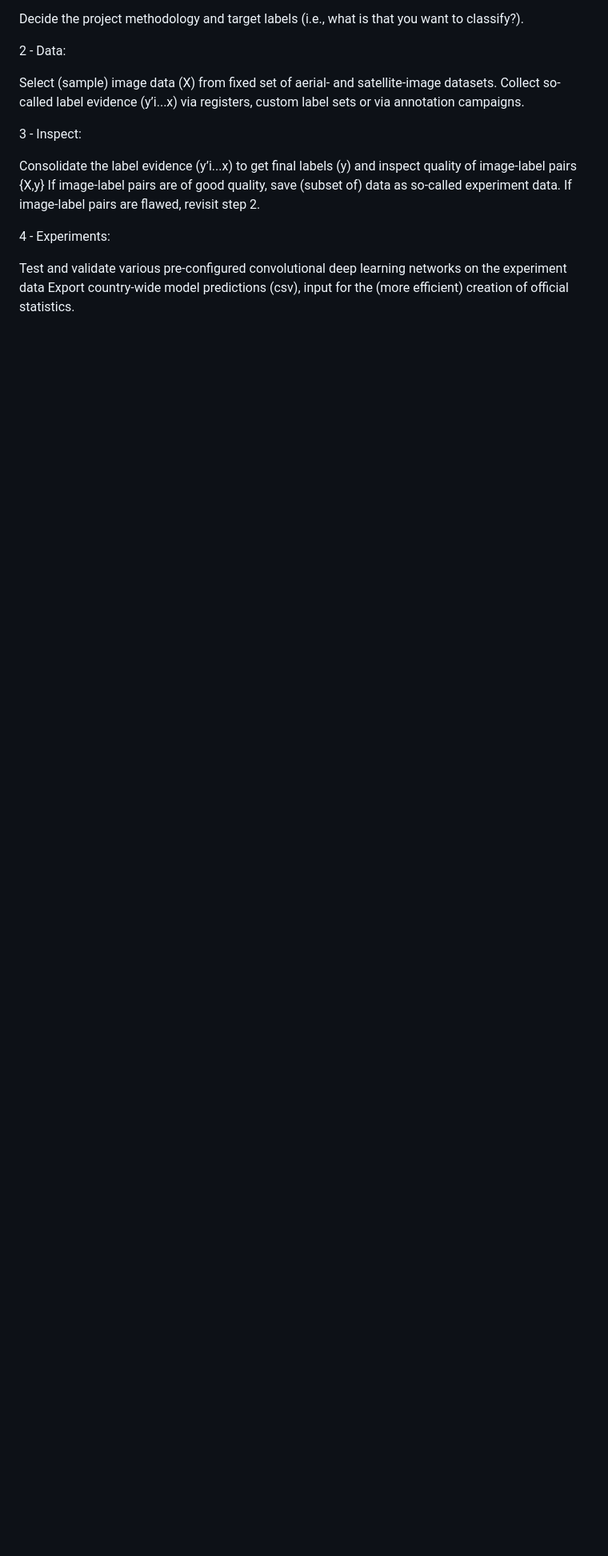
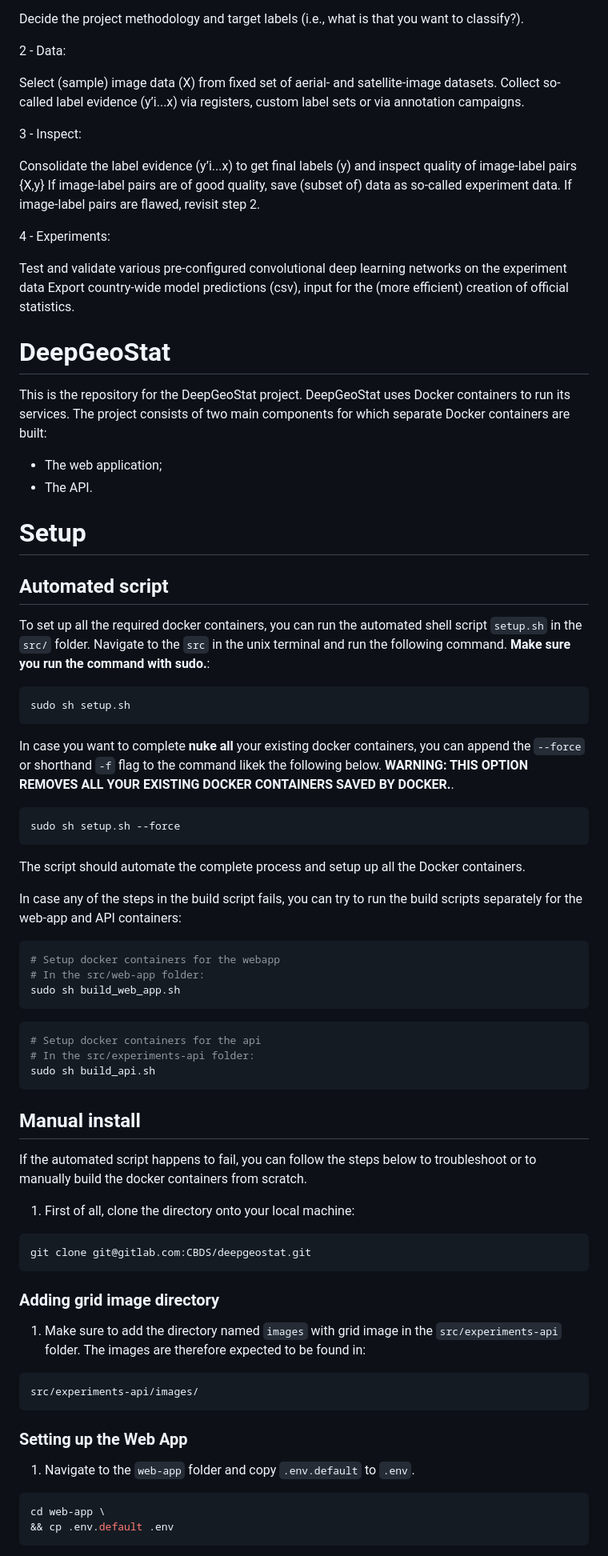
Before and after one commit to SNStatComp/DeepGeoStat, a Markdown page: README.md, the part around one of its changes. Shown at 80% size. Drawn GitHub-style; blank space fills up the shorter version.

````diff
--- a/README.md
+++ b/README.md
@@ -44,3 +44,65 @@ If image-label pairs are of good quality, save (subset of) data as so-called exp
 
 Test and validate various pre-configured convolutional deep learning networks on the experiment data
 Export country-wide model predictions (csv), input for the (more efficient) creation of official statistics.
+
+# DeepGeoStat
+
+This is the repository for the DeepGeoStat project. DeepGeoStat uses Docker containers to run its services.
+The project consists of two main components for which separate Docker containers are built:
+
+  * The web application;
+  * The API.
+
+# Setup
+
+## Automated script
+To set up all the required docker containers, you can run the automated shell script `setup.sh` in the `src/` folder.
+Navigate to the `src` in the unix terminal and run the following command. **Make sure you run the command with sudo.**:
+
+```shell
+sudo sh setup.sh
+```
+
+In case you want to complete **nuke all** your existing docker containers, you can append the `--force` or shorthand `-f` flag to the command likek the following below.
+**WARNING: THIS OPTION REMOVES ALL YOUR EXISTING DOCKER CONTAINERS SAVED BY DOCKER.**.
+
+```shell
+sudo sh setup.sh --force
+```
+
+The script should automate the complete process and setup up all the Docker containers.
+
+In case any of the steps in the build script fails, you can try to run the build scripts separately for the web-app and API containers:
+
+```shell
+# Setup docker containers for the webapp
+# In the src/web-app folder:
+sudo sh build_web_app.sh
+```
+
+```shell
+# Setup docker containers for the api
+# In the src/experiments-api folder:
+sudo sh build_api.sh
+```
+## Manual install
+If the automated script happens to fail, you can follow the steps below to troubleshoot or to manually build the docker containers from scratch.
+
+1. First of all, clone the directory onto your local machine:
+```shell
+git clone git@gitlab.com:CBDS/deepgeostat.git
+```
+
+### Adding grid image directory
+1. Make sure to add the directory named `images` with grid image in the `src/experiments-api` folder. The images are therefore expected to be found in:
+```shell
+src/experiments-api/images/
+```
+
+### Setting up the Web App
+1. Navigate to the `web-app` folder and copy `.env.default` to `.env`.
+```shell
+cd web-app \
+&& cp .env.default .env
+```
+
````
Also changed, not shown: other parts of README.md (+45 -0 lines).
